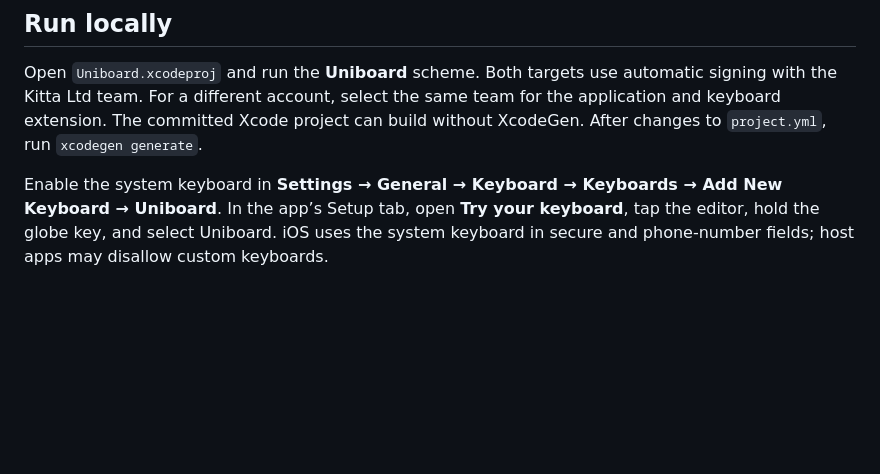
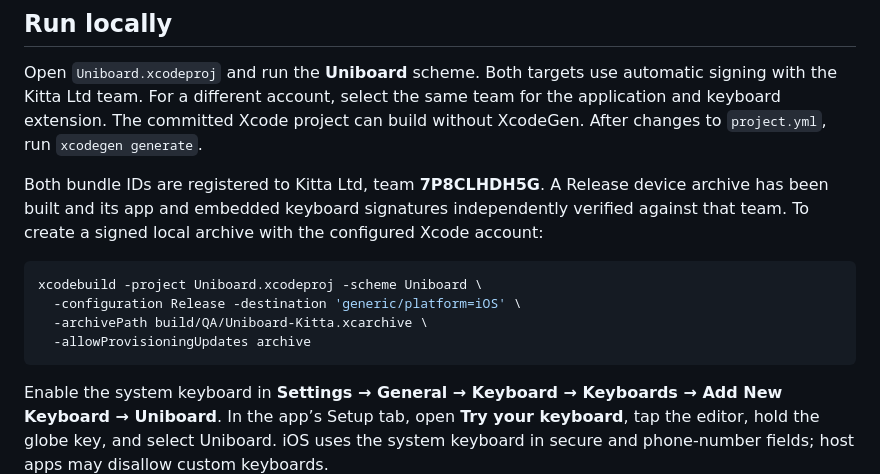
Before and after one commit to iebb/uniboard, a Markdown page: README.md, the part around the change. Rendered like a GitHub page; blank space fills up the shorter version.

Commit message:
docs: record verified Kitta Ltd signing and archive setup

````diff
--- a/README.md
+++ b/README.md
@@ -11,6 +11,15 @@ The keyboard inserts the actual Unicode scalar at the host app’s cursor. It in
 ## Run locally
 
 Open `Uniboard.xcodeproj` and run the **Uniboard** scheme. Both targets use automatic signing with the Kitta Ltd team. For a different account, select the same team for the application and keyboard extension. The committed Xcode project can build without XcodeGen. After changes to `project.yml`, run `xcodegen generate`.
+
+Both bundle IDs are registered to Kitta Ltd, team **7P8CLHDH5G**. A Release device archive has been built and its app and embedded keyboard signatures independently verified against that team. To create a signed local archive with the configured Xcode account:
+
+```sh
+xcodebuild -project Uniboard.xcodeproj -scheme Uniboard \
+  -configuration Release -destination 'generic/platform=iOS' \
+  -archivePath build/QA/Uniboard-Kitta.xcarchive \
+  -allowProvisioningUpdates archive
+```
 
 Enable the system keyboard in **Settings → General → Keyboard → Keyboards → Add New Keyboard → Uniboard**. In the app’s Setup tab, open **Try your keyboard**, tap the editor, hold the globe key, and select Uniboard. iOS uses the system keyboard in secure and phone-number fields; host apps may disallow custom keyboards.
 
````
